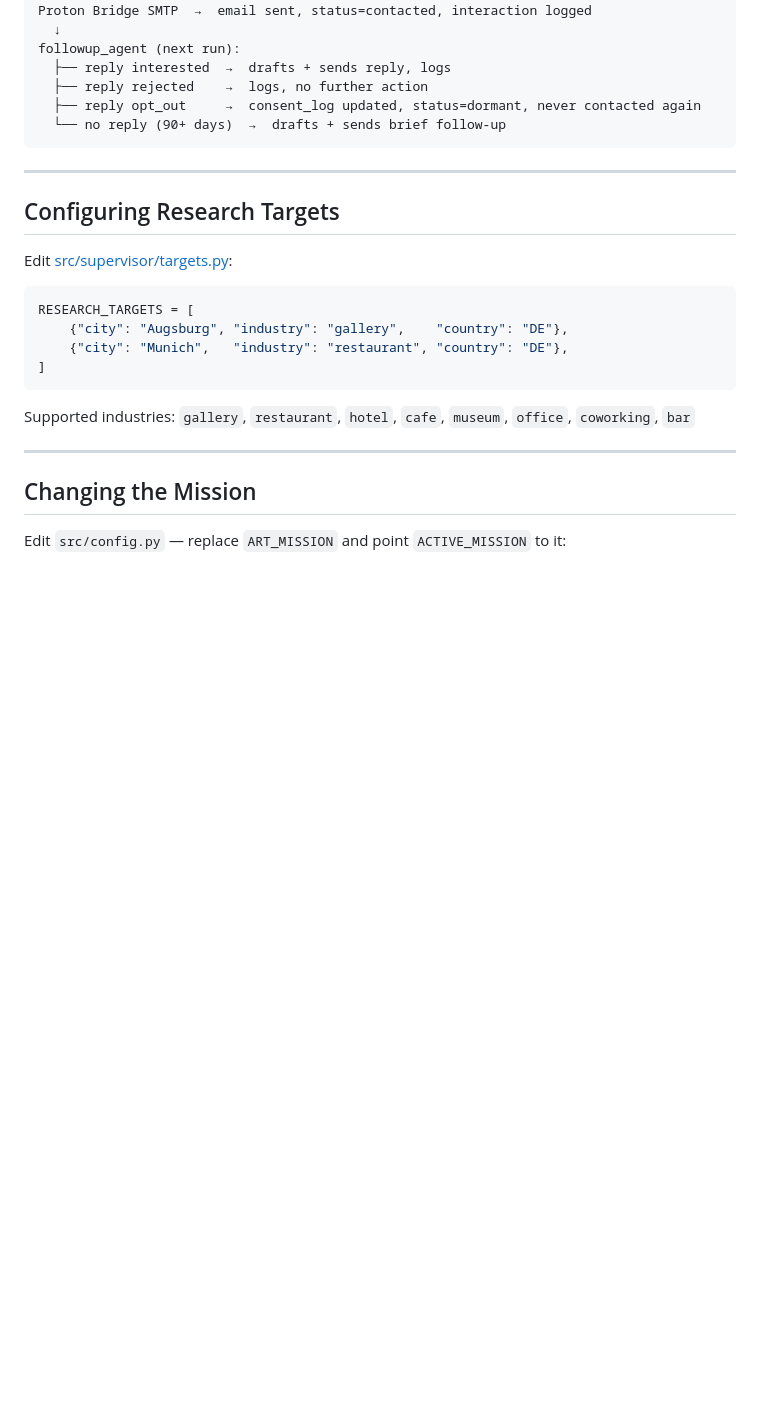
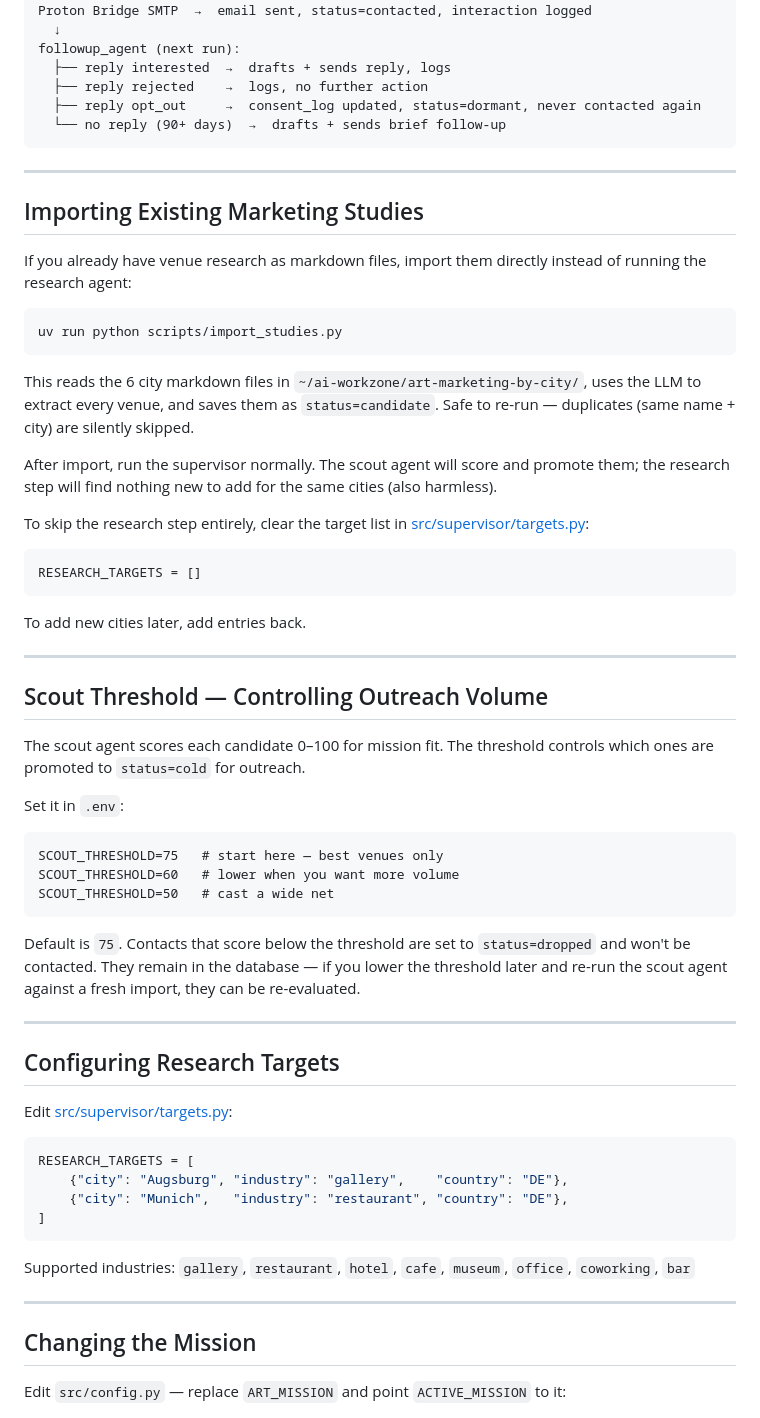
Before and after one commit to johnfire/artcrm-supervisor, a Markdown page: RUNBOOK.md, the part around the change. Rendered like a GitHub page; blank space fills up the shorter version.

Commit message:
docs: document import_studies.py and SCOUT_THRESHOLD in RUNBOOK
Co-Authored-By: Claude Sonnet 4.6 <noreply@anthropic.com>

````diff
--- a/RUNBOOK.md
+++ b/RUNBOOK.md
@@ -150,6 +150,44 @@ followup_agent (next run):
   ├── reply opt_out     →  consent_log updated, status=dormant, never contacted again
   └── no reply (90+ days)  →  drafts + sends brief follow-up
 ```
+
+---
+
+## Importing Existing Marketing Studies
+
+If you already have venue research as markdown files, import them directly instead of running the research agent:
+
+```bash
+uv run python scripts/import_studies.py
+```
+
+This reads the 6 city markdown files in `~/ai-workzone/art-marketing-by-city/`, uses the LLM to extract every venue, and saves them as `status=candidate`. Safe to re-run — duplicates (same name + city) are silently skipped.
+
+After import, run the supervisor normally. The scout agent will score and promote them; the research step will find nothing new to add for the same cities (also harmless).
+
+To skip the research step entirely, clear the target list in [src/supervisor/targets.py](src/supervisor/targets.py):
+
+```python
+RESEARCH_TARGETS = []
+```
+
+To add new cities later, add entries back.
+
+---
+
+## Scout Threshold — Controlling Outreach Volume
+
+The scout agent scores each candidate 0–100 for mission fit. The threshold controls which ones are promoted to `status=cold` for outreach.
+
+Set it in `.env`:
+
+```
+SCOUT_THRESHOLD=75   # start here — best venues only
+SCOUT_THRESHOLD=60   # lower when you want more volume
+SCOUT_THRESHOLD=50   # cast a wide net
+```
+
+Default is `75`. Contacts that score below the threshold are set to `status=dropped` and won't be contacted. They remain in the database — if you lower the threshold later and re-run the scout agent against a fresh import, they can be re-evaluated.
 
 ---
 
````
